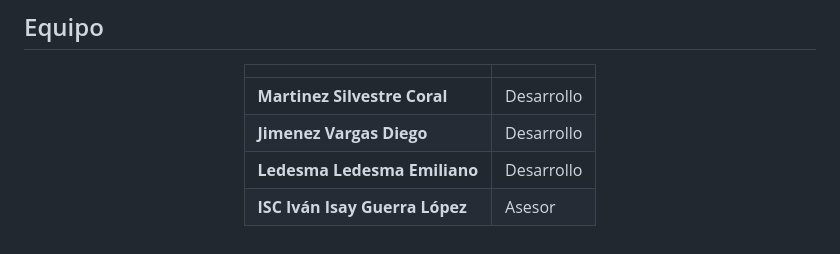
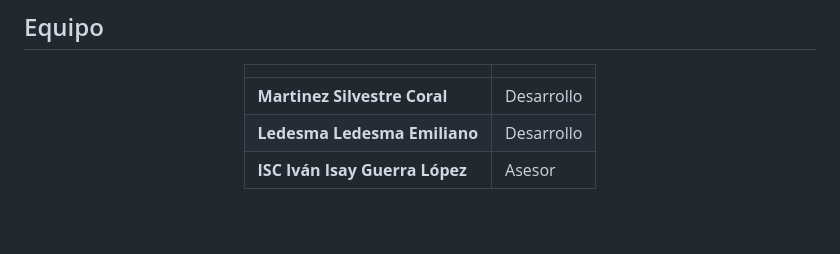
Before and after one commit to EmilianoLedesma/Coffe_Code_App, a Markdown page: README.md, the part around the change. Drawn GitHub-style; blank space fills up the shorter version.

Commit message:
Update team members in README
Removed Jimenez Vargas Diego from the team list.

```diff
--- a/README.md
+++ b/README.md
@@ -247,7 +247,6 @@ coffee-code/
 | | |
 |:--|:--|
 | **Martinez Silvestre Coral** | Desarrollo |
-| **Jimenez Vargas Diego** | Desarrollo |
 | **Ledesma Ledesma Emiliano** | Desarrollo |
 | **ISC Iván Isay Guerra López** | Asesor |
 
```
